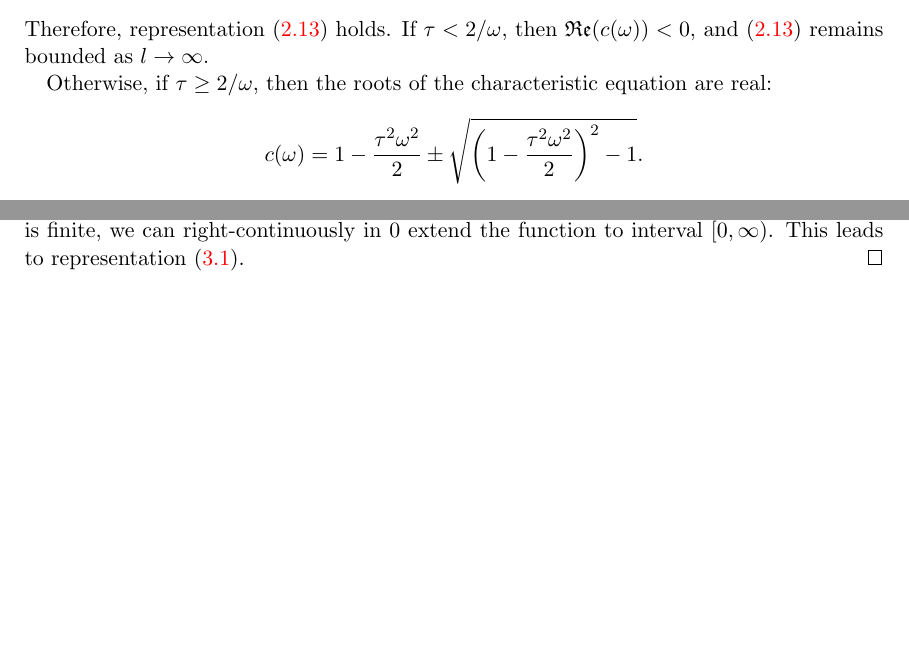
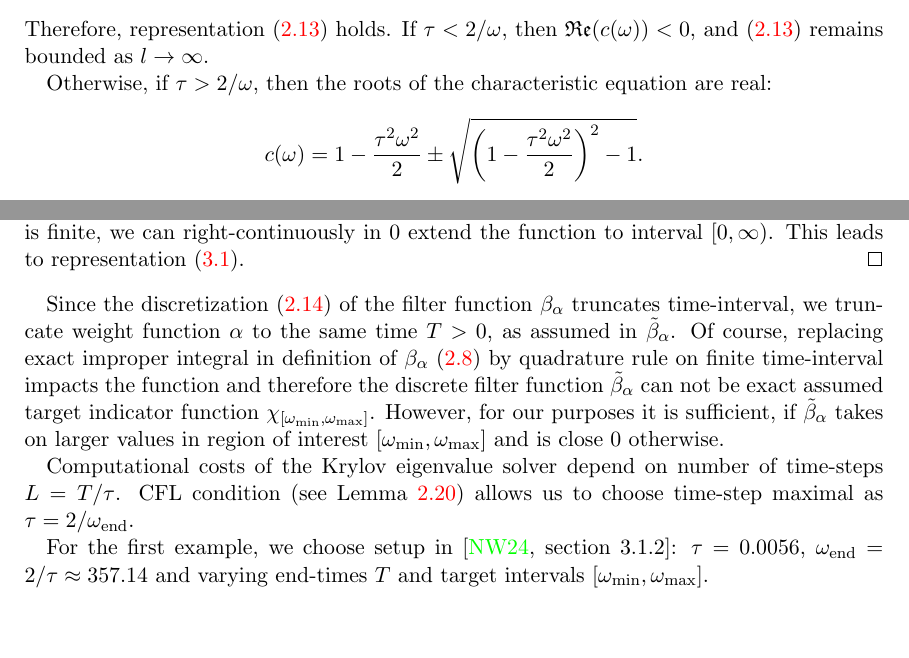
Before and after one commit to Michozord/Kylov_ev_solver, a LaTeX thesis (latex/bac.tex): two parts of pages 15 and 19 of 20, joined at a grey line, cut so that both start at the same text. Compiled offline with pdfLaTeX.

Commit message:
Updates from Overleaf

```diff
--- a/latex/bac.tex
+++ b/latex/bac.tex
@@ -562,7 +562,7 @@ This linear difference problem has unique solution, which will be needed later i
     \end{equation*}
     Therefore, representation \eqref{eq:q explicit} holds. If $\tau < 2/\omega$, then $\Re(c(\omega)) < 0$, and \eqref{eq:q explicit} remains bounded as $l\rightarrow \infty$.
 
-    Otherwise, if $\tau \geq 2/\omega$, then the roots of the characteristic equation are real:
+    Otherwise, if $\tau > 2/\omega$, then the roots of the characteristic equation are real:
     \begin{equation*}
         c(\omega) = 1 - \frac{\tau^2 \omega^2}{2} \pm \sqrt{\left(1 - \frac{\tau^2 \omega^2}{2}\right)^2 -1 }.
     \end{equation*}
@@ -688,7 +688,11 @@ This motivates the choice of the function $\alpha$ as truncated inverse Fourier
     Obtained function is real-valued, but does not have compact support. Therefore we truncate it to finite interval $(0, T]$ and set $\alpha|_{(T, \infty)} := 0$. Since the limit from the right as $t\rightarrow 0^+$ is finite, we can right-continuously in 0 extend the function to interval $[0, \infty)$. This leads to representation \eqref{eq:alpha fourier}.
 \end{proof}
 
+Since the discretization \eqref{eq:dff} of the filter function $\beta_\alpha$ truncates time-interval, we truncate weight function $\alpha$ to the same time $T>0$, as assumed in $\dff$. Of course, replacing exact improper integral in definition of $\beta_\alpha$ \eqref{eq:cont filter function} by quadrature rule on finite time-interval impacts the function and therefore the discrete filter function $\dff$ can not be exact assumed target indicator function $\chi_{\left[\omega_{\min}, \omega_{\max}\right]}$. However, for our purposes it is sufficient, if $\dff$ takes on larger values in region of interest $\left[\omega_{\min}, \omega_{\max}\right]$ and is close 0 otherwise.
 
+Computational costs of the Krylov eigenvalue solver depend on number of time-steps $L=T/\tau$. CFL condition (see Lemma \ref{lemma:cfl}) allows us to choose time-step maximal as $\tau = 2/\omega_{\e}$.
+
+For the first example, we choose setup in \cite[section 3.1.2]{nannen}: $\tau = 0.0056$, $\omega_\e = 2/\tau \approx 357.14$ and varying end-times $T$ and target intervals $\left[\omega_{\min}, \omega_{\max}\right]$.
 
 
 
```
